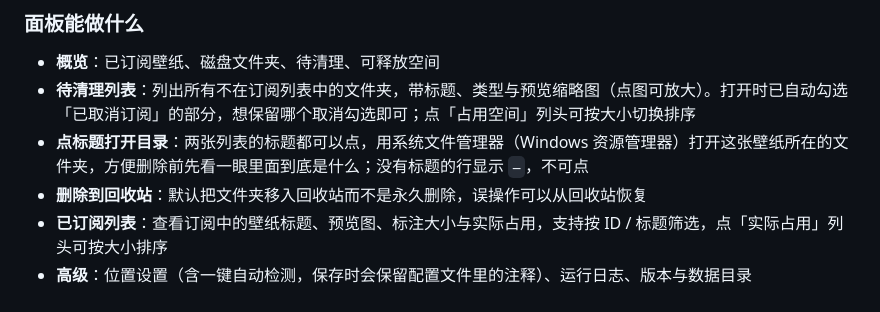
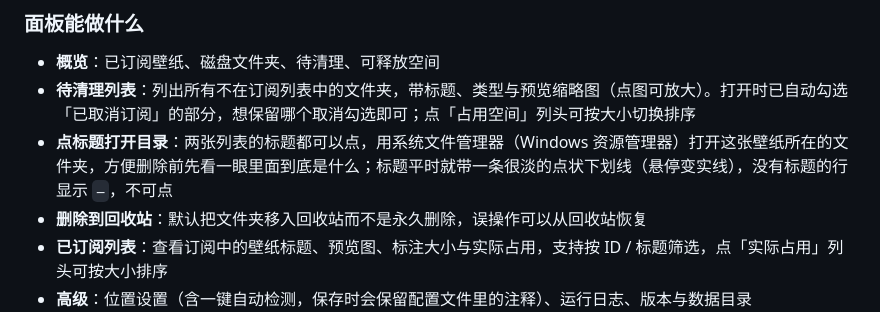
Before and after one commit to halfaradish/wallpaper-cleaner, a Markdown page: README.md, the part around the change. Rendered like a GitHub page.

Commit message:
docs: 说明标题平时就带点状下划线

```diff
--- a/README.md
+++ b/README.md
@@ -72,7 +72,7 @@ python wallpaper-cleaner.py --desktop    # 桌面窗口模式（需 pywebview）
 
 - **概览**：已订阅壁纸、磁盘文件夹、待清理、可释放空间
 - **待清理列表**：列出所有不在订阅列表中的文件夹，带标题、类型与预览缩略图（点图可放大）。打开时已自动勾选「已取消订阅」的部分，想保留哪个取消勾选即可；点「占用空间」列头可按大小切换排序
-- **点标题打开目录**：两张列表的标题都可以点，用系统文件管理器（Windows 资源管理器）打开这张壁纸所在的文件夹，方便删除前先看一眼里面到底是什么；没有标题的行显示 `—`，不可点
+- **点标题打开目录**：两张列表的标题都可以点，用系统文件管理器（Windows 资源管理器）打开这张壁纸所在的文件夹，方便删除前先看一眼里面到底是什么；标题平时就带一条很淡的点状下划线（悬停变实线），没有标题的行显示 `—`，不可点
 - **删除到回收站**：默认把文件夹移入回收站而不是永久删除，误操作可以从回收站恢复
 - **已订阅列表**：查看订阅中的壁纸标题、预览图、标注大小与实际占用，支持按 ID / 标题筛选，点「实际占用」列头可按大小排序
 - **高级**：位置设置（含一键自动检测，保存时会保留配置文件里的注释）、运行日志、版本与数据目录
```
